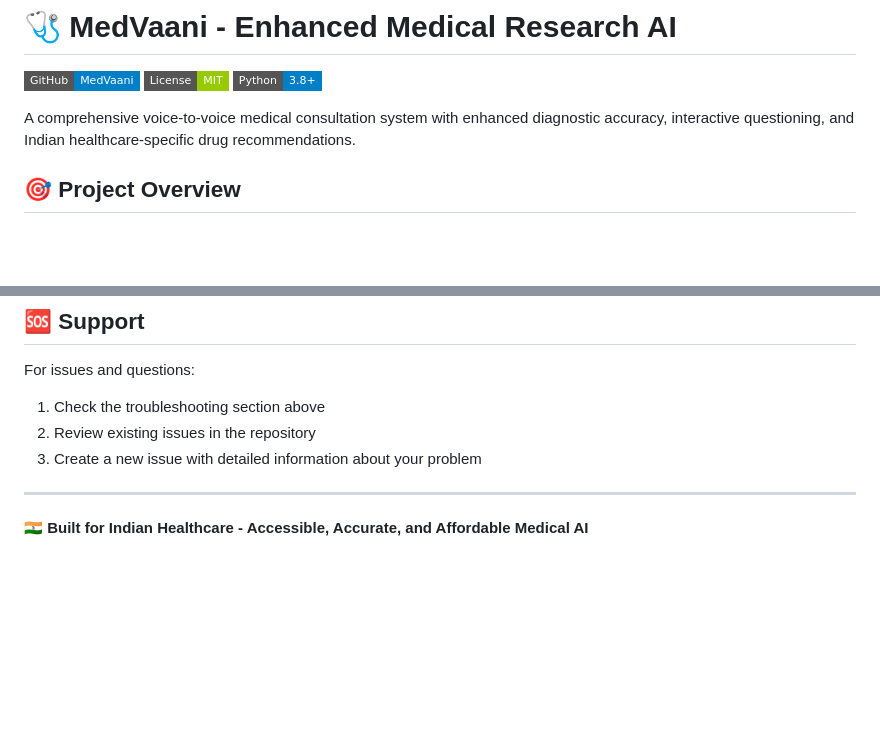
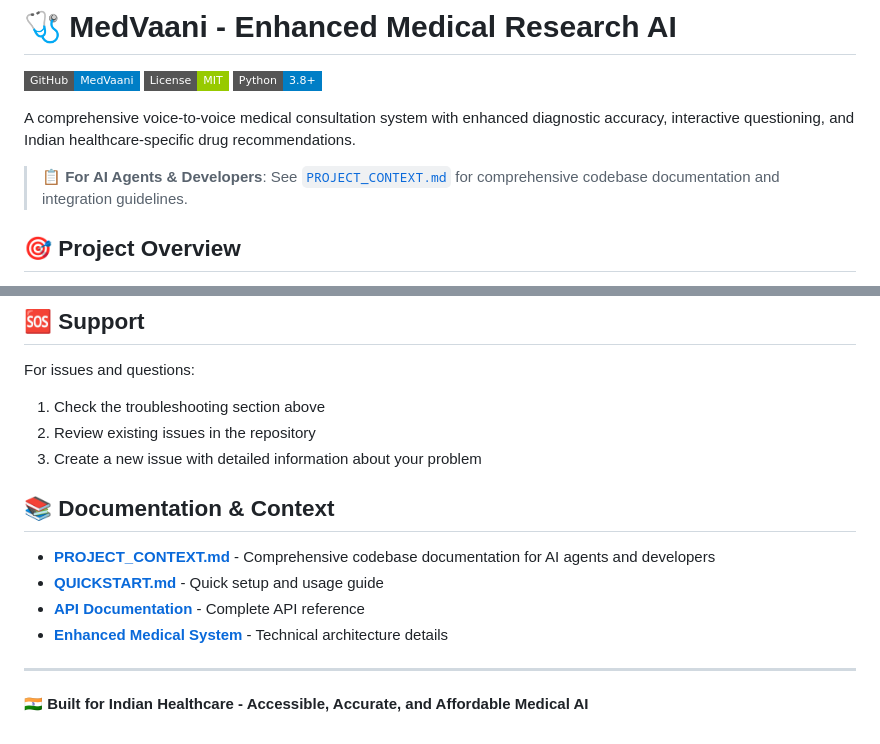
Before and after one commit to spasrichakkp/MedVaani, a Markdown page: README.md, 2 parts joined by grey strips. Rendered like a GitHub page; badges without logos; blank space fills up the shorter version.

Commit message:
docs: Add PROJECT_CONTEXT.md reference and documentation section to README
- Added prominent reference to PROJECT_CONTEXT.md for AI agents and developers
- Created comprehensive documentation section with links to all key docs
- Improved discoverability of technical documentation and API references
- Enhanced developer onboarding experience with clear documentation hierarchy

```diff
--- a/README.md
+++ b/README.md
@@ -5,6 +5,8 @@
 [![Python](https://img.shields.io/badge/Python-3.8+-blue?style=flat-square&logo=python)](https://python.org)
 
 A comprehensive voice-to-voice medical consultation system with enhanced diagnostic accuracy, interactive questioning, and Indian healthcare-specific drug recommendations.
+
+> 📋 **For AI Agents & Developers**: See [`PROJECT_CONTEXT.md`](PROJECT_CONTEXT.md) for comprehensive codebase documentation and integration guidelines.
 
 ## 🎯 Project Overview
 
@@ -331,6 +333,13 @@ For issues and questions:
 2. Review existing issues in the repository
 3. Create a new issue with detailed information about your problem
 
+## 📚 Documentation & Context
+
+- **[PROJECT_CONTEXT.md](PROJECT_CONTEXT.md)** - Comprehensive codebase documentation for AI agents and developers
+- **[QUICKSTART.md](QUICKSTART.md)** - Quick setup and usage guide
+- **[API Documentation](api-testing/documentation/API_Reference.md)** - Complete API reference
+- **[Enhanced Medical System](docs/ENHANCED_MEDICAL_DIAGNOSIS_SYSTEM.md)** - Technical architecture details
+
 ---
 
 **🇮🇳 Built for Indian Healthcare - Accessible, Accurate, and Affordable Medical AI**
```
